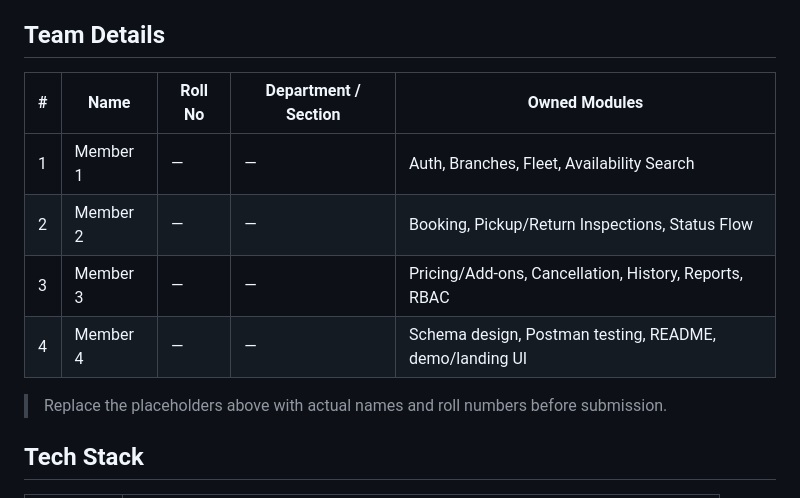
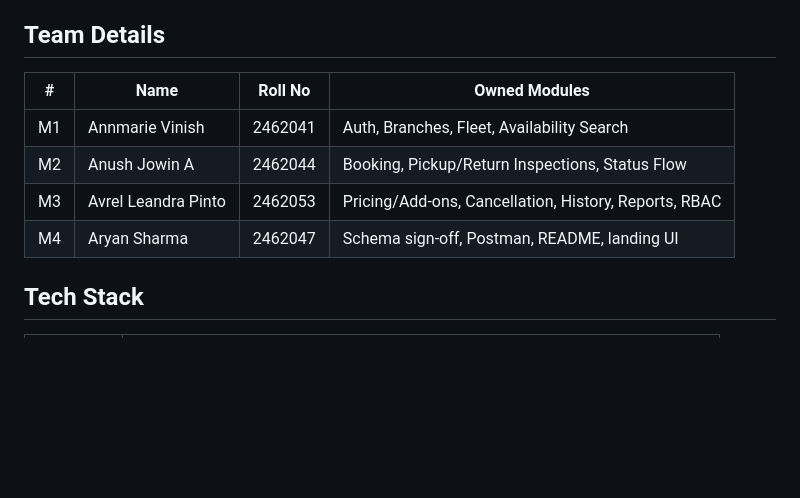
Before and after one commit to anushjowin/LNT---Vehicle-Rental-Management-System, a Markdown page: README.md, the part around the change. GitHub-like rendering; blank space fills up the shorter version.

Commit message:
docs: fill team details (M1-M4 names and roll numbers)

```diff
--- a/README.md
+++ b/README.md
@@ -7,14 +7,12 @@ cinematic black × orange experience; the app itself is a role-based dashboard.
 
 ## Team Details
 
-| # | Name | Roll No | Department / Section | Owned Modules |
-|---|------|---------|----------------------|---------------|
-| 1 | Member 1 | — | — | Auth, Branches, Fleet, Availability Search |
-| 2 | Member 2 | — | — | Booking, Pickup/Return Inspections, Status Flow |
-| 3 | Member 3 | — | — | Pricing/Add-ons, Cancellation, History, Reports, RBAC |
-| 4 | Member 4 | — | — | Schema design, Postman testing, README, demo/landing UI |
-
-> Replace the placeholders above with actual names and roll numbers before submission.
+| # | Name | Roll No | Owned Modules |
+|---|------|---------|---------------|
+| M1 | Annmarie Vinish | 2462041 | Auth, Branches, Fleet, Availability Search |
+| M2 | Anush Jowin A | 2462044 | Booking, Pickup/Return Inspections, Status Flow |
+| M3 | Avrel Leandra Pinto | 2462053 | Pricing/Add-ons, Cancellation, History, Reports, RBAC |
+| M4 | Aryan Sharma | 2462047 | Schema sign-off, Postman, README, landing UI |
 
 ## Tech Stack
 
```
